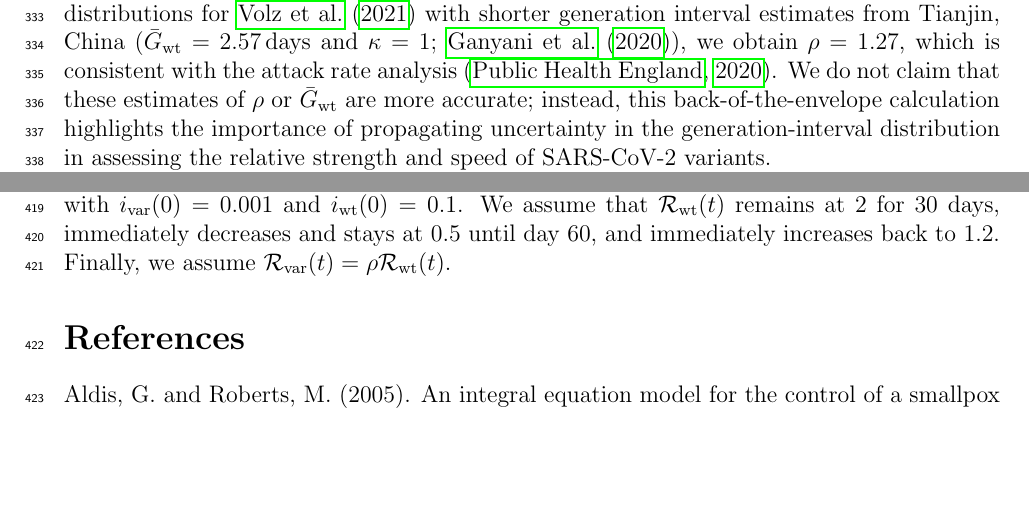
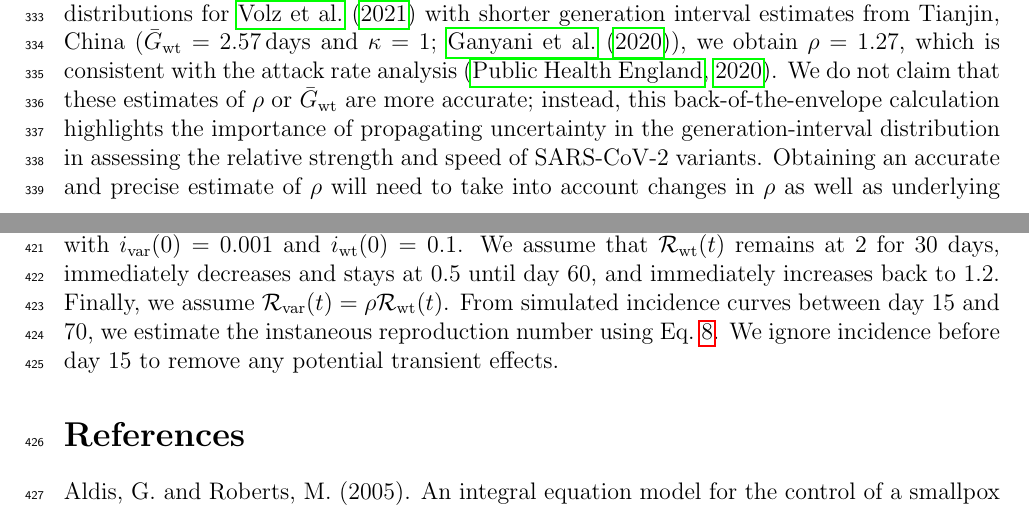
Before and after one commit to parksw3/newvariant, a LaTeX document (newvariant.tex): two parts of pages 12 and 15 of 20, joined at a grey line, cut so that both start at the same text, the shorter picture padded with empty space. Compiled offline with pdfLaTeX.

Commit message:
minor changes

```diff
--- a/newvariant.tex
+++ b/newvariant.tex
@@ -387,6 +388,7 @@ first, this estimate actually corresponds to the observed mean serial intervals
 Instead, if we replace the assumed generation-interval distributions for \cite{volz2021transmission} with shorter generation interval estimates from Tianjin, China ($\Gw=2.57\days$ and $\kappa=1$; \cite{ganyani2020estimating}), we obtain $\rho=1.27$, which is consistent with the attack rate analysis \citep{ukinvest}.
 We do not claim that these estimates of $\rho$ or $\Gw$ are more accurate;
 instead, this back-of-the-envelope calculation highlights the importance of propagating uncertainty in the generation-interval distribution in assessing the relative strength and speed of SARS-CoV-2 variants.
+Obtaining an accurate and precise estimate of $\rho$ will need to take into account changes in $\rho$ as well as underlying $\rw$.
 
 We further used simulations to show how mis-specification of generation-interval distributions can bias the inference of relative strength from incidence data:
 when the assumed generation-interval distribution does not match the true generation-interval distribution of the variant, estimates of absolute strength $\Rv(t)$ will be biased, causing the estimated relative strength to change over time.
@@ -445,6 +447,8 @@ where $S$ represents the proportion of susceptible individuals.
 We discretize the model at the time scale of 0.025 days as described in \citep{park2021forward} and simulated the model with $\iv(0) = 0.001$ and $\iw(0) = 0.1$.
 We assume that $\Rw(t)$ remains at 2 for 30 days, immediately decreases and stays at 0.5 until day 60, and immediately increases back to 1.2.
 Finally, we assume $\Rv(t) = \rho \Rw(t)$.
+From simulated incidence curves between day 15 and 70, we estimate the instaneous reproduction number using \eref{rt}.
+We ignore incidence before day 15 to remove any potential transient effects.
 
 \bibliography{newvariant.bib}
 
```
Also changed, not shown: newvariant.tex (1 more changed lines).
